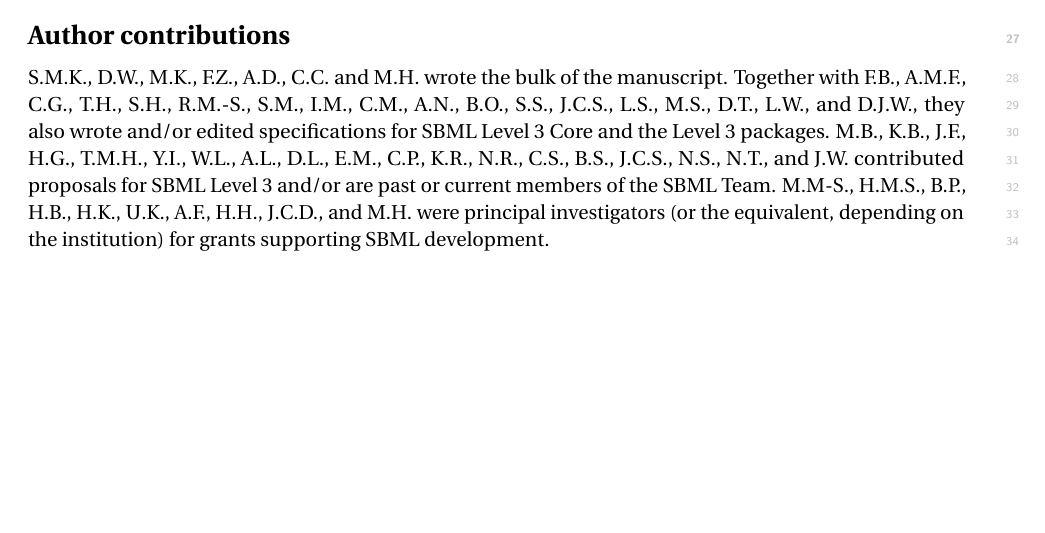
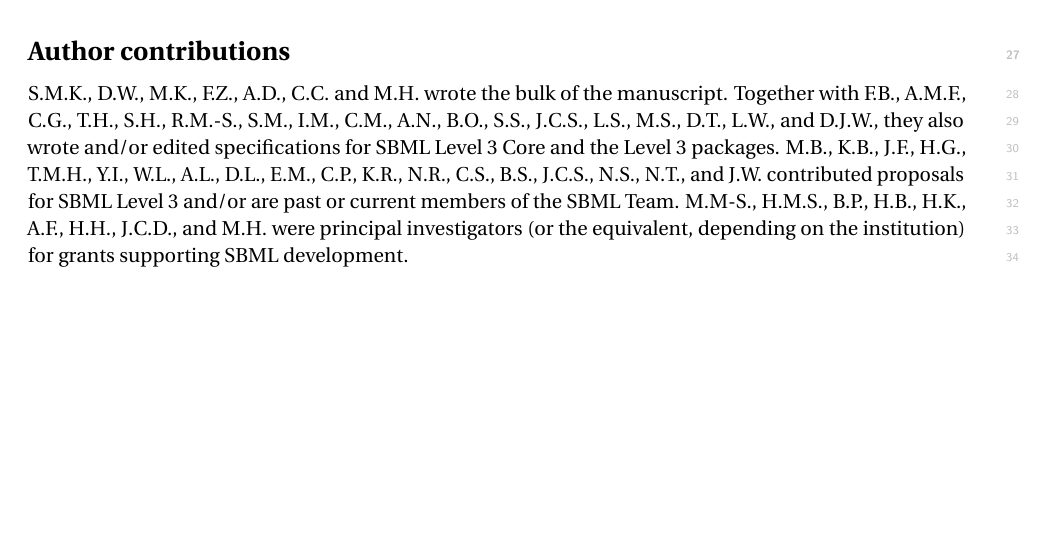
Before and after one commit to sbmlteam/sbml-level-3-paper-overleaf, a LaTeX document (main.tex): part of page 18 of 27, cut so that both start at the same text. Compiled offline with pdfLaTeX.

Commit message:
Spotted by Pedro: U.K. is mentioned in author contributions

```diff
--- a/main.tex
+++ b/main.tex
@@ -593,7 +593,7 @@ F.Z. was supported by the Intramural Research Program of NIAID, NIH (US).
 % ======================================================================
 \section*{Author contributions}
 
-S.M.K., D.W., M.K., F.Z., A.D., C.C. and M.H. wrote the bulk of the manuscript.  Together with F.B., A.M.F., C.G., T.H., S.H., R.M.-S., S.M., I.M., C.M., A.N., B.O., S.S., J.C.S., L.S., M.S., D.T., L.W., and D.J.W., they also wrote and/or edited specifications for SBML Level~3 Core and the Level~3 packages.  M.B., K.B., J.F., H.G., T.M.H., Y.I., W.L., A.L., D.L., E.M., C.P., K.R., N.R., C.S., B.S., J.C.S., N.S., N.T., and J.W. contributed proposals for SBML Level~3 and/or are past or current members of the SBML Team.  M.M-S., H.M.S., B.P., H.B., H.K., U.K., A.F., H.H., J.C.D., and M.H. were principal investigators (or the equivalent, depending on the institution) for grants supporting SBML development.
+S.M.K., D.W., M.K., F.Z., A.D., C.C. and M.H. wrote the bulk of the manuscript.  Together with F.B., A.M.F., C.G., T.H., S.H., R.M.-S., S.M., I.M., C.M., A.N., B.O., S.S., J.C.S., L.S., M.S., D.T., L.W., and D.J.W., they also wrote and/or edited specifications for SBML Level~3 Core and the Level~3 packages.  M.B., K.B., J.F., H.G., T.M.H., Y.I., W.L., A.L., D.L., E.M., C.P., K.R., N.R., C.S., B.S., J.C.S., N.S., N.T., and J.W. contributed proposals for SBML Level~3 and/or are past or current members of the SBML Team.  M.M-S., H.M.S., B.P., H.B., H.K., A.F., H.H., J.C.D., and M.H. were principal investigators (or the equivalent, depending on the institution) for grants supporting SBML development.
 
 
 
```
